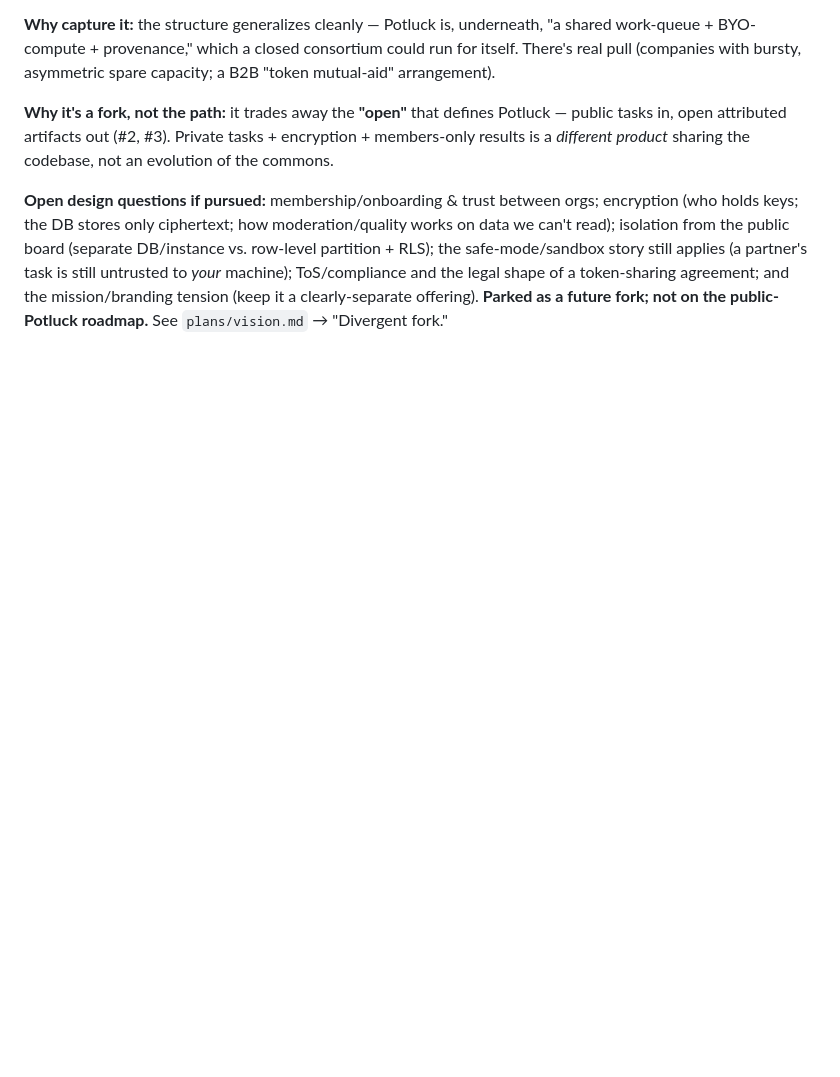
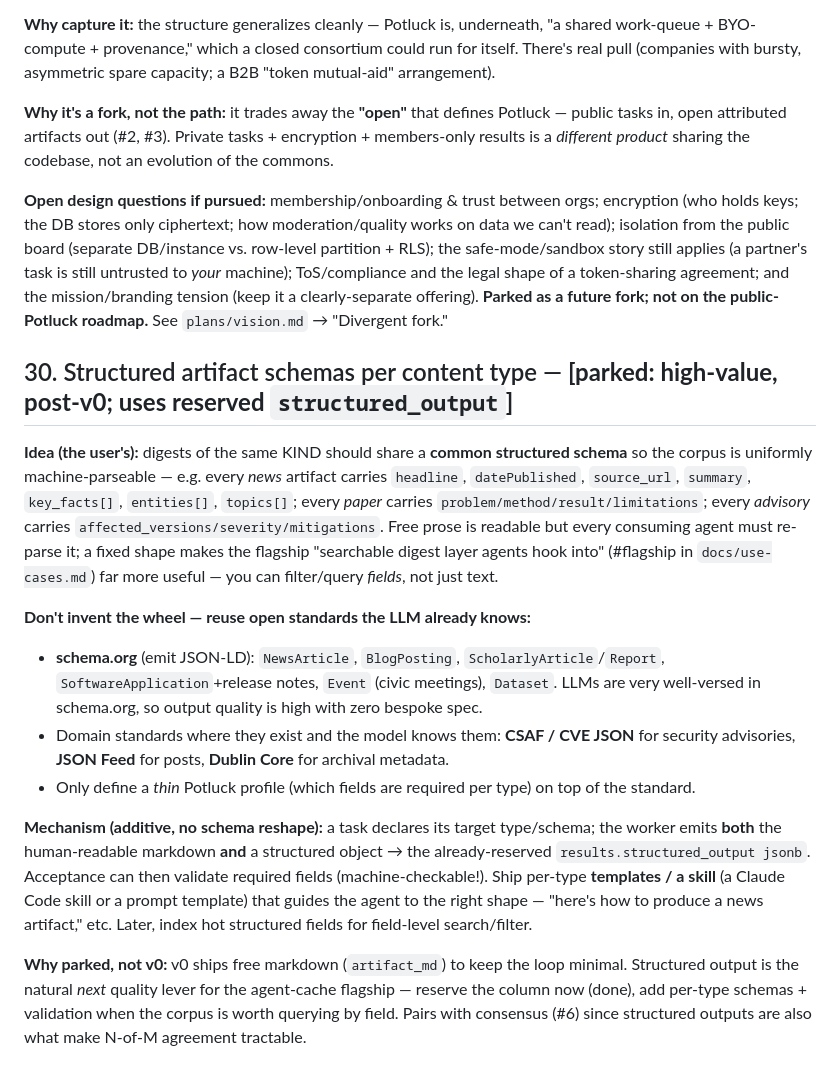
Before and after one commit to tannakartikey/potluck, a Markdown page: plans/open-questions.md, the part around the change. GitHub-like rendering; blank space fills up the shorter version.

```diff
--- a/plans/open-questions.md
+++ b/plans/open-questions.md
@@ -696,3 +696,33 @@ the public board (separate DB/instance vs. row-level partition + RLS); the safe-
 applies (a partner's task is still untrusted to *your* machine); ToS/compliance and the legal shape of a
 token-sharing agreement; and the mission/branding tension (keep it a clearly-separate offering). **Parked
 as a future fork; not on the public-Potluck roadmap.** See `plans/vision.md` → "Divergent fork."
+
+## 30. Structured artifact schemas per content type — **[parked: high-value, post-v0; uses reserved `structured_output`]**
+
+**Idea (the user's):** digests of the same KIND should share a **common structured schema** so the
+corpus is uniformly machine-parseable — e.g. every *news* artifact carries `headline`, `datePublished`,
+`source_url`, `summary`, `key_facts[]`, `entities[]`, `topics[]`; every *paper* carries
+`problem/method/result/limitations`; every *advisory* carries `affected_versions/severity/mitigations`.
+Free prose is readable but every consuming agent must re-parse it; a fixed shape makes the flagship
+"searchable digest layer agents hook into" (#flagship in `docs/use-cases.md`) far more useful — you can
+filter/query *fields*, not just text.
+
+**Don't invent the wheel — reuse open standards the LLM already knows:**
+- **schema.org** (emit JSON-LD): `NewsArticle`, `BlogPosting`, `ScholarlyArticle`/`Report`,
+  `SoftwareApplication`+release notes, `Event` (civic meetings), `Dataset`. LLMs are very well-versed
+  in schema.org, so output quality is high with zero bespoke spec.
+- Domain standards where they exist and the model knows them: **CSAF / CVE JSON** for security
+  advisories, **JSON Feed** for posts, **Dublin Core** for archival metadata.
+- Only define a *thin* Potluck profile (which fields are required per type) on top of the standard.
+
+**Mechanism (additive, no schema reshape):** a task declares its target type/schema; the worker emits
+**both** the human-readable markdown **and** a structured object → the already-reserved
+`results.structured_output jsonb`. Acceptance can then validate required fields (machine-checkable!).
+Ship per-type **templates / a skill** (a Claude Code skill or a prompt template) that guides the agent
+to the right shape — "here's how to produce a news artifact," etc. Later, index hot structured fields
+for field-level search/filter.
+
+**Why parked, not v0:** v0 ships free markdown (`artifact_md`) to keep the loop minimal. Structured
+output is the natural *next* quality lever for the agent-cache flagship — reserve the column now (done),
+add per-type schemas + validation when the corpus is worth querying by field. Pairs with consensus
+(#6) since structured outputs are also what make N-of-M agreement tractable.
```
Also changed, not shown: docs/use-cases.md (+45 -17 lines).
